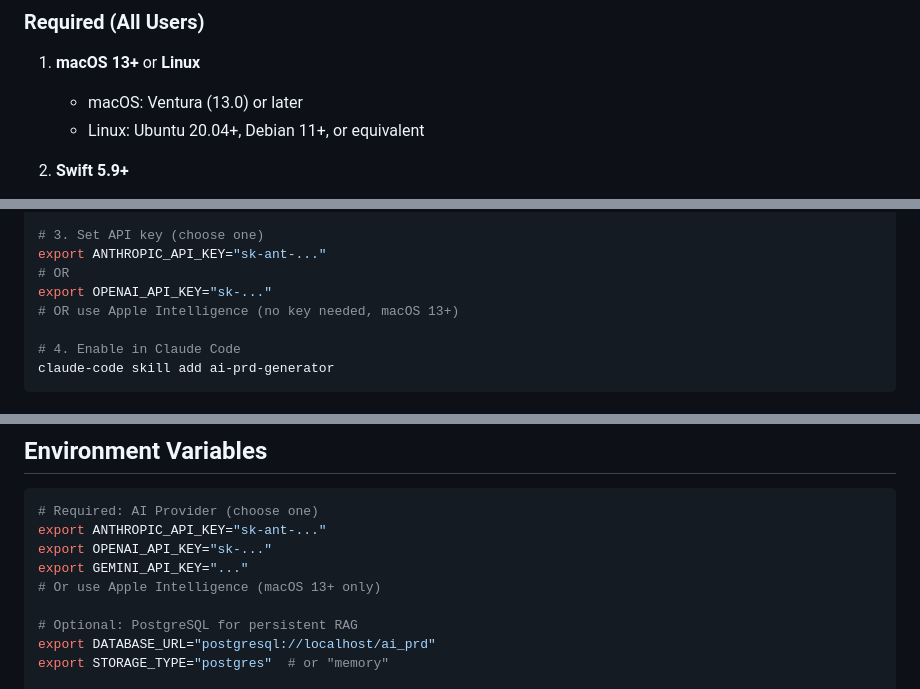
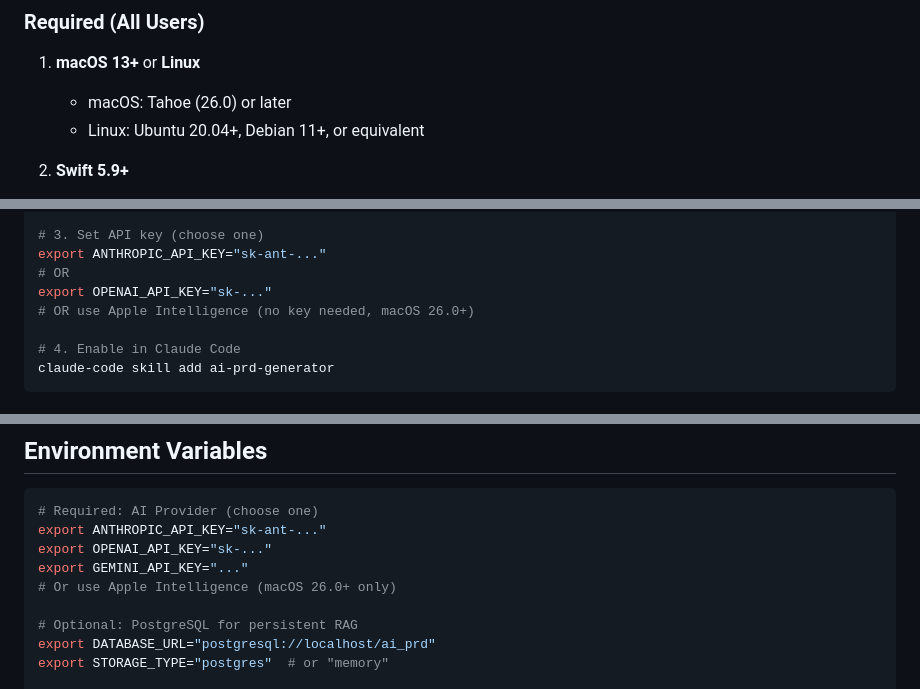
Before and after one commit to cdeust/ai-prd-generator, a Markdown page: README.md, 3 parts joined by grey strips. Drawn GitHub-style.

Commit message:
Update README.md
Fixing Mac OS version for Apple Intelligence

```diff
--- a/README.md
+++ b/README.md
@@ -30,7 +30,7 @@ This isn't just instructions - it's the complete AI PRD generation system runnin
 ### Required (All Users)
 
 1. **macOS 13+** or **Linux**
-   - macOS: Ventura (13.0) or later
+   - macOS: Tahoe (26.0) or later
    - Linux: Ubuntu 20.04+, Debian 11+, or equivalent
 
 2. **Swift 5.9+**
@@ -117,7 +117,7 @@ cd ai-prd-generator
 export ANTHROPIC_API_KEY="sk-ant-..."
 # OR
 export OPENAI_API_KEY="sk-..."
-# OR use Apple Intelligence (no key needed, macOS 13+)
+# OR use Apple Intelligence (no key needed, macOS 26.0+)
 
 # 4. Enable in Claude Code
 claude-code skill add ai-prd-generator
@@ -234,7 +234,7 @@ Edit `skill-config.json` to customize:
 export ANTHROPIC_API_KEY="sk-ant-..."
 export OPENAI_API_KEY="sk-..."
 export GEMINI_API_KEY="..."
-# Or use Apple Intelligence (macOS 13+ only)
+# Or use Apple Intelligence (macOS 26.0+ only)
 
 # Optional: PostgreSQL for persistent RAG
 export DATABASE_URL="postgresql://localhost/ai_prd"
```
